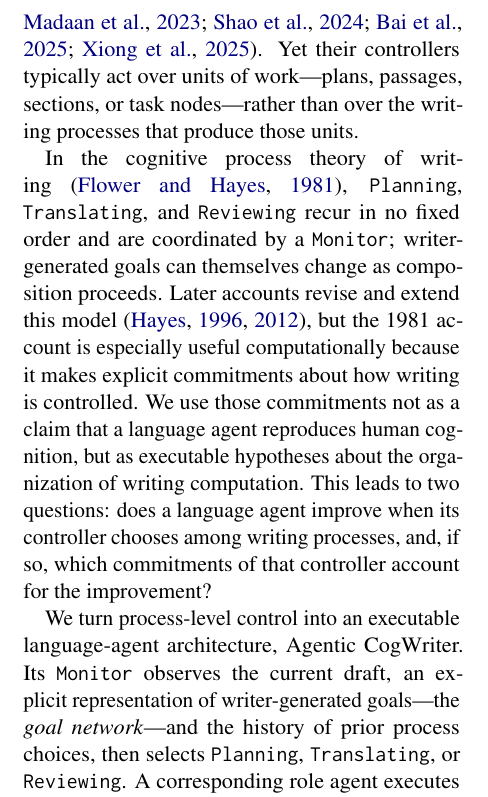
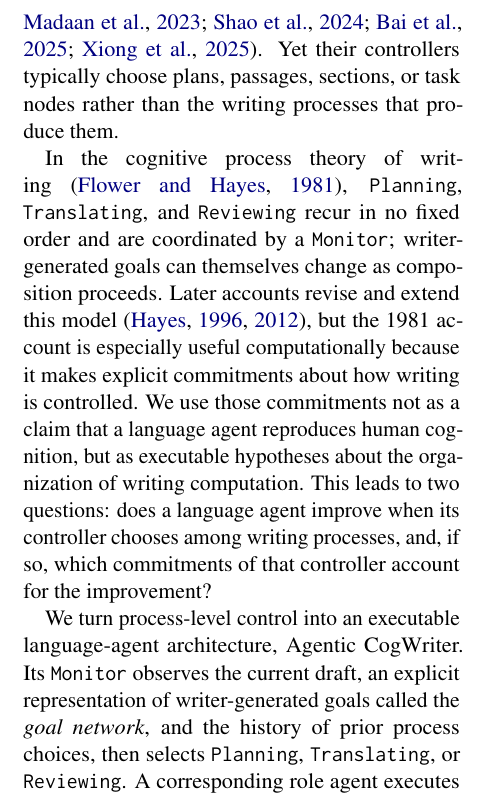
Before and after one commit to shunk031/agentic-cognitive-writing, a LaTeX paper (paper/acl_latex.tex, which reads paper/sec/01_introduction.tex): part of one column of page 1 of 17, cut so that both start at the same text. Compiled offline with pdfLaTeX.

Commit message:
paper: remove em dashes from introduction

```diff
--- a/paper/sec/01_introduction.tex
+++ b/paper/sec/01_introduction.tex
@@ -1,10 +1,10 @@
-Long-form writing is a control problem as much as a generation problem. Producing a coherent document requires repeatedly deciding whether to develop content, turn intentions into prose, inspect what has been written, or revise its direction. Language-model writing systems already externalize parts of this control through planning, decomposition, feedback, and revision~\cite{yang2022re3,madaan2023self,shao2024assisting,bai2025longwriter,xiong2025beyond}. Yet their controllers typically act over units of work---plans, passages, sections, or task nodes---rather than over the writing processes that produce those units.
+Long-form writing is a control problem as much as a generation problem. Producing a coherent document requires repeatedly deciding whether to develop content, turn intentions into prose, inspect what has been written, or revise its direction. Language-model writing systems already externalize parts of this control through planning, decomposition, feedback, and revision~\cite{yang2022re3,madaan2023self,shao2024assisting,bai2025longwriter,xiong2025beyond}. Yet their controllers typically choose plans, passages, sections, or task nodes rather than the writing processes that produce them.
 
 In the cognitive process theory of writing~\cite{flower1981cognitive}, \texttt{Planning}, \texttt{Translating}, and \texttt{Reviewing} recur in no fixed order and are coordinated by a \texttt{Monitor}; writer-generated goals can themselves change as composition proceeds. Later accounts revise and extend this model~\cite{hayes1996new,hayes2012modeling}, but the 1981 account is especially useful computationally because it makes explicit commitments about how writing is controlled. We use those commitments not as a claim that a language agent reproduces human cognition, but as executable hypotheses about the organization of writing computation. This leads to two questions: does a language agent improve when its controller chooses among writing processes, and, if so, which commitments of that controller account for the improvement?
 
 \input{fig/tex/overview}
 
-We turn process-level control into an executable language-agent architecture, Agentic CogWriter. Its \texttt{Monitor} observes the current draft, an explicit representation of writer-generated goals---the \emph{goal network}---and the history of prior process choices, then selects \texttt{Planning}, \texttt{Translating}, or \texttt{Reviewing}. A corresponding role agent executes the selected process before control returns to the \texttt{Monitor}. This architecture exposes three commitments that can be tested separately: maintaining an explicit evolving goal representation, choosing the process order adaptively rather than following a fixed cycle, and executing the three writing processes in distinct role contexts. Figure~\ref{fig:agentic-cogwriter} contrasts choosing the next writing process with choosing the next section, passage, or task, and summarizes the interventions used to test these commitments.
+We turn process-level control into an executable language-agent architecture, Agentic CogWriter. Its \texttt{Monitor} observes the current draft, an explicit representation of writer-generated goals called the \emph{goal network}, and the history of prior process choices, then selects \texttt{Planning}, \texttt{Translating}, or \texttt{Reviewing}. A corresponding role agent executes the selected process before control returns to the \texttt{Monitor}. This architecture exposes three commitments that can be tested separately: maintaining an explicit evolving goal representation, choosing the process order adaptively rather than following a fixed cycle, and executing the three writing processes in distinct role contexts. Figure~\ref{fig:agentic-cogwriter} contrasts choosing the next writing process with choosing the next section, passage, or task, and summarizes the interventions used to test these commitments.
 
 We evaluate these control strategies on demanding long-form writing tasks drawn from three complementary benchmarks: WritingBench~\cite{wu2026writingbench} for general-purpose writing, HelloBench~\cite{que2024hellobench} for diverse long-text generation, and DoLoMiTes~\cite{malaviya2025dolomites} for structured expert writing. Within each benchmark, a pre-specified rule selects the longest-output slice, where architectural differences have the most room to affect composition. Under the same generator and harness, we compare process-level control with single-call generation, a fixed three-stage workflow, and adaptive task planning across independent replications.
 
```
Also changed, not shown: paper/sec/01_introduction.tex (2 more changed lines).
